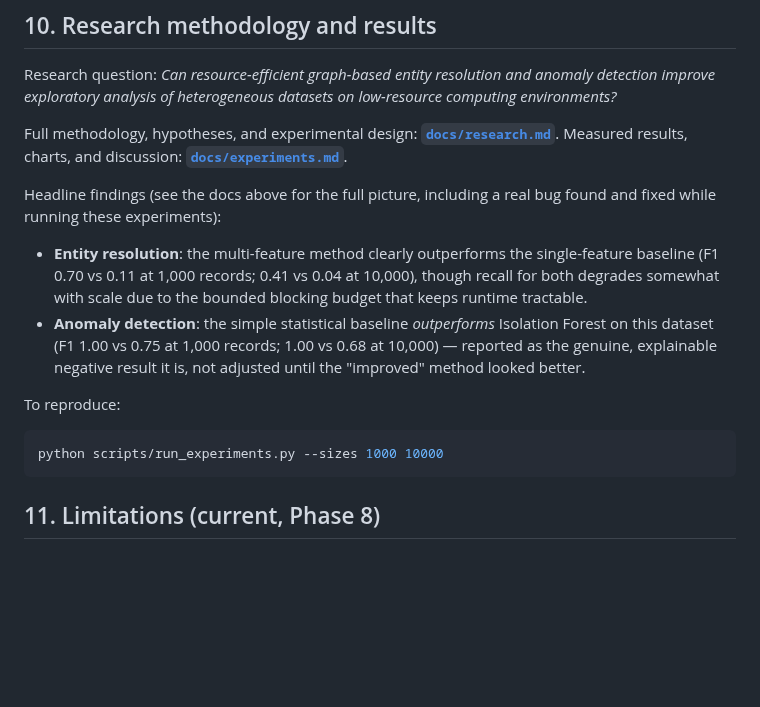
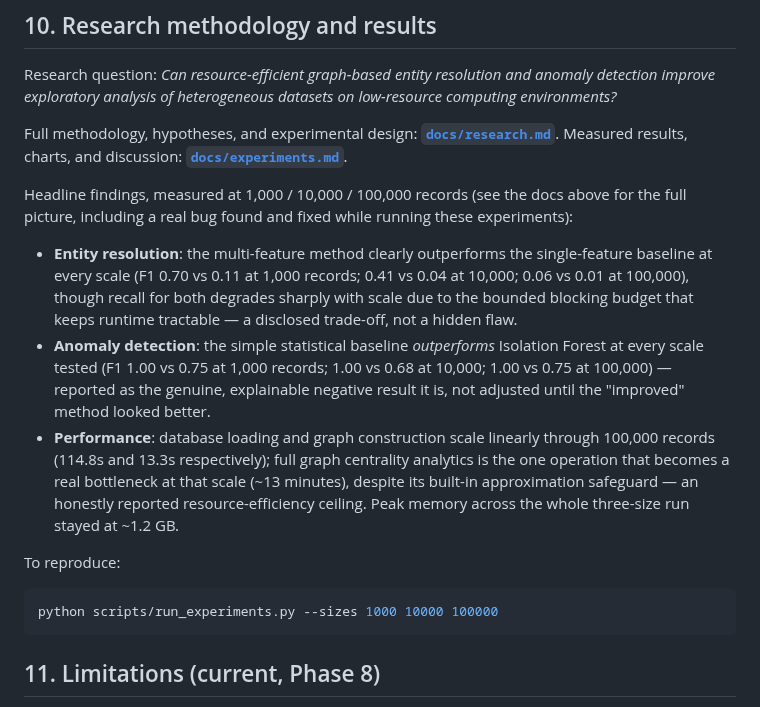
Before and after one commit to zohaibmustafa1122/Atlas, a Markdown page: README.md, the part around the change. Rendered like a GitHub page; blank space fills up the shorter version.

````diff
--- a/README.md
+++ b/README.md
@@ -223,20 +223,30 @@ datasets on low-resource computing environments?*
 Full methodology, hypotheses, and experimental design: **[`docs/research.md`](docs/research.md)**.
 Measured results, charts, and discussion: **[`docs/experiments.md`](docs/experiments.md)**.
 
-Headline findings (see the docs above for the full picture, including a
-real bug found and fixed while running these experiments):
+Headline findings, measured at 1,000 / 10,000 / 100,000 records (see the
+docs above for the full picture, including a real bug found and fixed
+while running these experiments):
 - **Entity resolution**: the multi-feature method clearly outperforms the
-  single-feature baseline (F1 0.70 vs 0.11 at 1,000 records; 0.41 vs 0.04
-  at 10,000), though recall for both degrades somewhat with scale due to
-  the bounded blocking budget that keeps runtime tractable.
+  single-feature baseline at every scale (F1 0.70 vs 0.11 at 1,000
+  records; 0.41 vs 0.04 at 10,000; 0.06 vs 0.01 at 100,000), though
+  recall for both degrades sharply with scale due to the bounded blocking
+  budget that keeps runtime tractable — a disclosed trade-off, not a
+  hidden flaw.
 - **Anomaly detection**: the simple statistical baseline *outperforms*
-  Isolation Forest on this dataset (F1 1.00 vs 0.75 at 1,000 records; 1.00
-  vs 0.68 at 10,000) — reported as the genuine, explainable negative
-  result it is, not adjusted until the "improved" method looked better.
+  Isolation Forest at every scale tested (F1 1.00 vs 0.75 at 1,000
+  records; 1.00 vs 0.68 at 10,000; 1.00 vs 0.75 at 100,000) — reported as
+  the genuine, explainable negative result it is, not adjusted until the
+  "improved" method looked better.
+- **Performance**: database loading and graph construction scale linearly
+  through 100,000 records (114.8s and 13.3s respectively); full graph
+  centrality analytics is the one operation that becomes a real
+  bottleneck at that scale (~13 minutes), despite its built-in
+  approximation safeguard — an honestly reported resource-efficiency
+  ceiling. Peak memory across the whole three-size run stayed at ~1.2 GB.
 
 To reproduce:
 ```bash
-python scripts/run_experiments.py --sizes 1000 10000
+python scripts/run_experiments.py --sizes 1000 10000 100000
 ```
 
 ## 11. Limitations (current, Phase 8)
````
Also changed, not shown: docs/defense_questions.md (+22 -0 lines), docs/experiments.md (+109 -65 lines), docs/experiments/anomaly_detection_f1.png, docs/experiments/entity_resolution_f1.png, docs/experiments/memory_usage.png, docs/experiments/performance_time.png.
